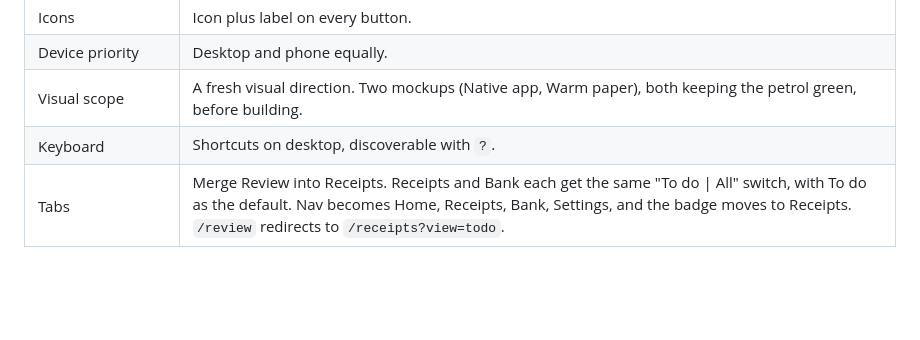
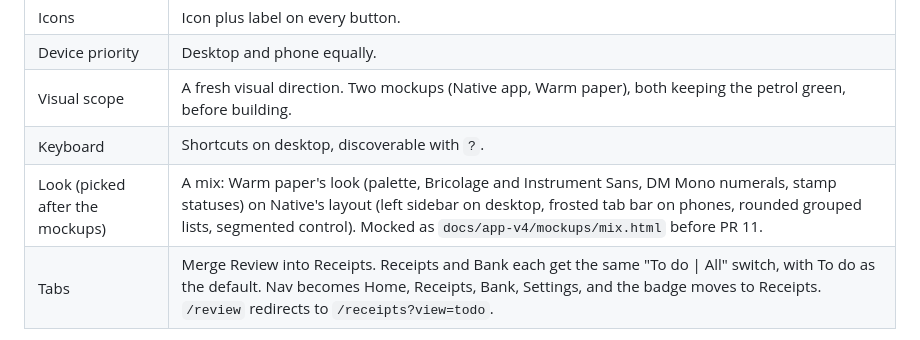
Before and after one commit to bapspatil/nuits-receipts, a Markdown page: docs/app-v4/PLAN.md, the part around the change. Rendered like a GitHub page; blank space fills up the shorter version.

Commit message:
docs(ux-v4): record the picked look, Paper look on Native layout
Co-Authored-By: Claude Opus 5.5 <noreply@anthropic.com>

```diff
--- a/docs/app-v4/PLAN.md
+++ b/docs/app-v4/PLAN.md
@@ -18,6 +18,7 @@ Why now: several UX iterations (v3 foundations #10, review split #11, setup #14,
 | Device priority | Desktop and phone equally. |
 | Visual scope | A fresh visual direction. Two mockups (Native app, Warm paper), both keeping the petrol green, before building. |
 | Keyboard | Shortcuts on desktop, discoverable with `?`. |
+| Look (picked after the mockups) | A mix: Warm paper's look (palette, Bricolage and Instrument Sans, DM Mono numerals, stamp statuses) on Native's layout (left sidebar on desktop, frosted tab bar on phones, rounded grouped lists, segmented control). Mocked as `docs/app-v4/mockups/mix.html` before PR 11. |
 | Tabs | Merge Review into Receipts. Receipts and Bank each get the same "To do \| All" switch, with To do as the default. Nav becomes Home, Receipts, Bank, Settings, and the badge moves to Receipts. `/review` redirects to `/receipts?view=todo`. |
 
 First implementation step: save these decisions as a trail learning (`trail note --title "Work lists drop resolved rows with Undo and refill open-first"`), with the dropped options under "Tried and ruled out": rows that stay marked done (rejected: the list never shrinks, so open work stays buried) and numbered pages (rejected: offset paging strands open items on later pages as the set shrinks). Plan mode blocks writing it now.
```
